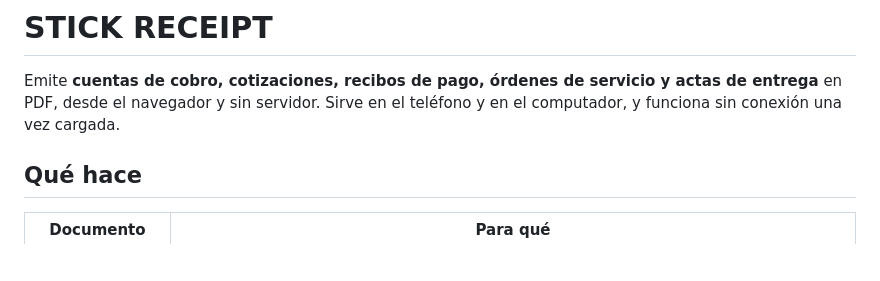
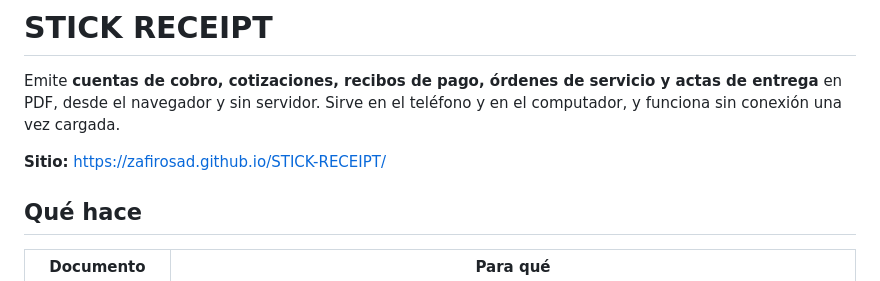
Before and after one commit to ZafiroSad/STICK-RECEIPT, a Markdown page: README.md, the part around the change. Drawn GitHub-style; blank space fills up the shorter version.

```diff
--- a/README.md
+++ b/README.md
@@ -1,6 +1,8 @@
 # STICK RECEIPT
 
 Emite **cuentas de cobro, cotizaciones, recibos de pago, órdenes de servicio y actas de entrega** en PDF, desde el navegador y sin servidor. Sirve en el teléfono y en el computador, y funciona sin conexión una vez cargada.
+
+**Sitio:** https://zafirosad.github.io/STICK-RECEIPT/
 
 ## Qué hace
 
```
Also changed, not shown: CLAUDE.md (+5 -3 lines).
